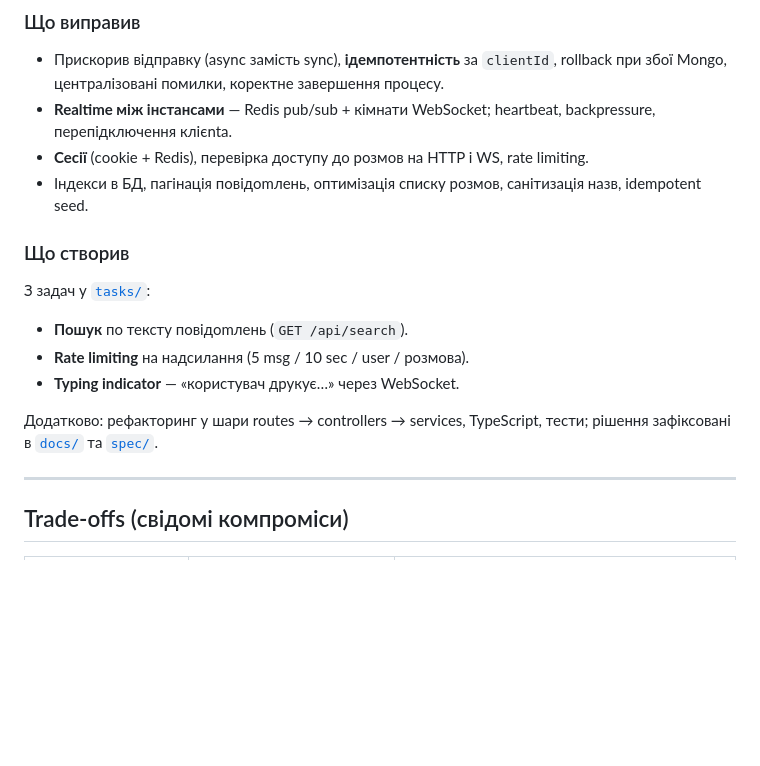
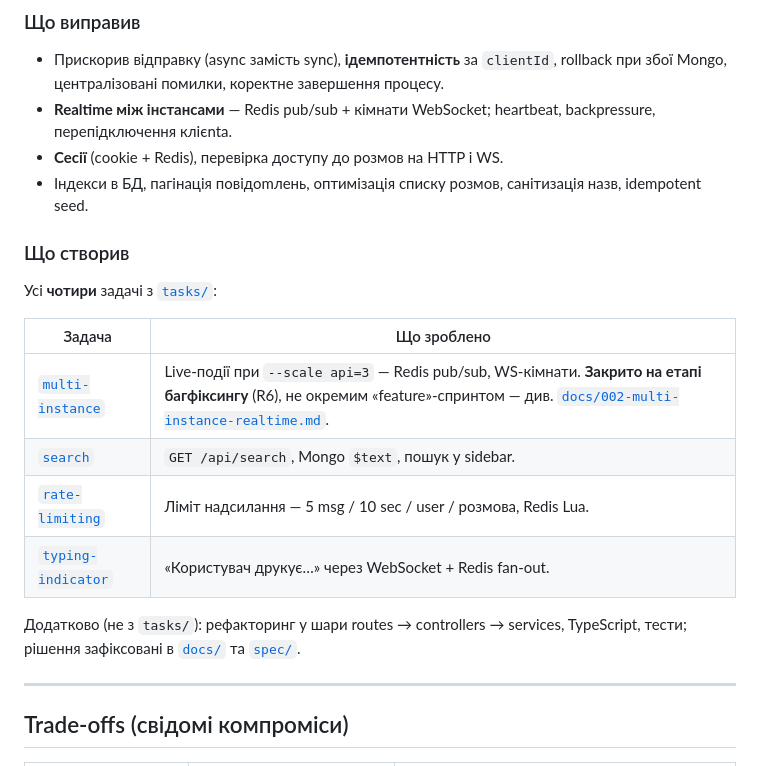
Before and after one commit to zagnetto/c1-take-home, a Markdown page: SUBMISSION.md, the part around the change. GitHub-like rendering; blank space fills up the shorter version.

Commit message:
Add final submission with detailed changes

```diff
--- a/SUBMISSION.md
+++ b/SUBMISSION.md
@@ -27,19 +27,22 @@
   Mongo, централізовані помилки, коректне завершення процесу.
 - **Realtime між інстансами** — Redis pub/sub + кімнати WebSocket; heartbeat, backpressure,
   перепідключення клієnta.
-- **Сесії** (cookie + Redis), перевірка доступу до розмов на HTTP і WS, rate limiting.
+- **Сесії** (cookie + Redis), перевірка доступу до розмов на HTTP і WS.
 - Індекси в БД, пагінація повідomлень, оптимізація списку розмов, санітизація назв, idempotent seed.
 
 ### Що створив
 
-З задач у [`tasks/`](tasks/):
+Усі **чотири** задачі з [`tasks/`](tasks/):
 
-- **Пошук** по тексту повідomлень (`GET /api/search`).
-- **Rate limiting** на надсилання (5 msg / 10 sec / user / розмова).
-- **Typing indicator** — «користувач друкує…» через WebSocket.
+| Задача | Що зроблено |
+|---|---|
+| [`multi-instance`](tasks/multi-instance.md) | Live-події при `--scale api=3` — Redis pub/sub, WS-кімнати. **Закрито на етапі багфіксингу** (R6), не окремим «feature»-спринтом — див. [`docs/002-multi-instance-realtime.md`](docs/002-multi-instance-realtime.md). |
+| [`search`](tasks/search.md) | `GET /api/search`, Mongo `$text`, пошук у sidebar. |
+| [`rate-limiting`](tasks/rate-limiting.md) | Ліміт надсилання — 5 msg / 10 sec / user / розмова, Redis Lua. |
+| [`typing-indicator`](tasks/typing-indicator.md) | «Користувач друкує…» через WebSocket + Redis fan-out. |
 
-Додатково: рефакторинг у шари routes → controllers → services, TypeScript, тести; рішення
-зафіксовані в [`docs/`](docs/) та [`spec/`](spec/).
+Додатково (не з `tasks/`): рефакторинг у шари routes → controllers → services, TypeScript, тести;
+рішення зафіксовані в [`docs/`](docs/) та [`spec/`](spec/).
 
 ---
 
```
